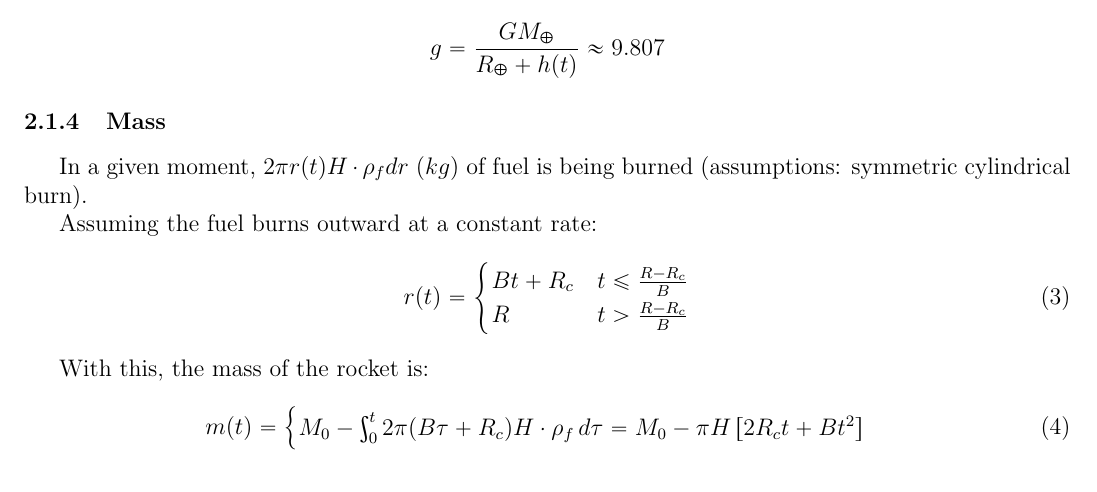
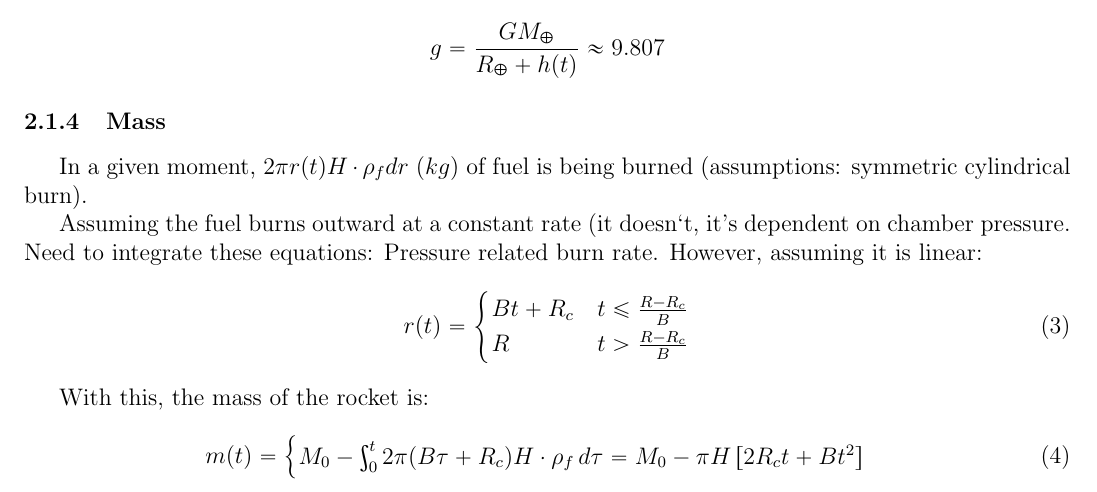
Before and after one commit to Wicklemypickle/explosive-bakery, a LaTeX document (math.tex): part of page 2 of 2, cut so that both start at the same text. Compiled offline with pdfLaTeX.

Commit message:
note: burn rate is not radially constant

```diff
--- a/math.tex
+++ b/math.tex
@@ -94,7 +94,7 @@ $$g=\frac{GM_{\Earth}}{R_{\Earth} + h(t)} \approx 9.807$$
 \subsubsection{Mass}
 In a given moment, $2\pi r(t) H \cdot \rho_f dr$ ($kg$) of fuel is being burned (assumptions: symmetric cylindrical burn).
 
-Assuming the fuel burns outward at a constant rate:
+Assuming the fuel burns outward at a constant rate (it doesn‘t, it’s dependent on chamber pressure. Need to integrate these equations: \hyperlink{https://www.nakka-rocketry.net/burnrate.html}{Pressure related burn rate}. However, assuming it is linear:
 \begin{equation}
 r(t) = \begin{cases}
 Bt + R_c & t \le \frac{R - R_c}{B} \\
```
